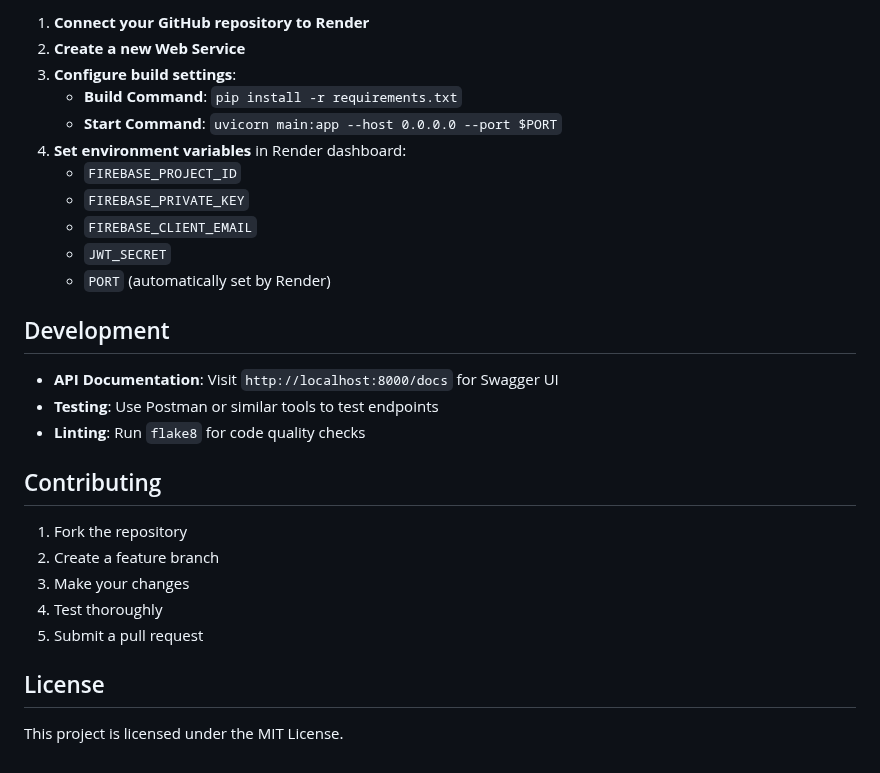
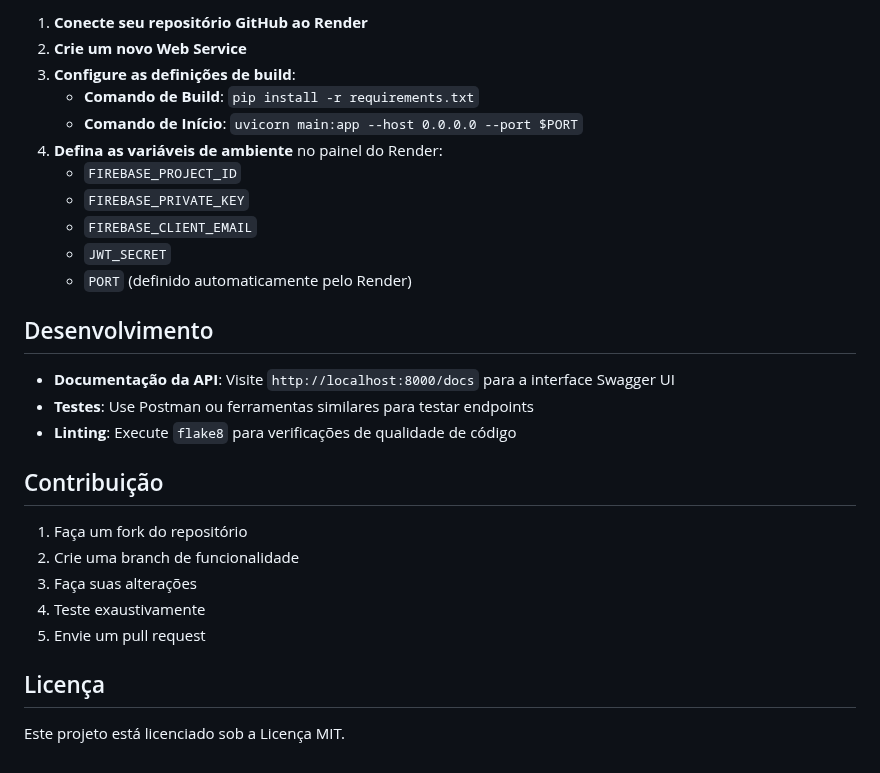
Before and after one commit to luccasilva2/appQuanta-server, a Markdown page: README.md, the part around one of its changes. GitHub-like rendering.

```diff
--- a/README.md
+++ b/README.md
@@ -165,30 +165,30 @@ final response = await http.post(
 
-1. **Connect your GitHub repository to Render**
-2. **Create a new Web Service**
-3. **Configure build settings**:
-   - **Build Command**: `pip install -r requirements.txt`
-   - **Start Command**: `uvicorn main:app --host 0.0.0.0 --port $PORT`
-4. **Set environment variables** in Render dashboard:
+1. **Conecte seu repositório GitHub ao Render**
+2. **Crie um novo Web Service**
+3. **Configure as definições de build**:
+   - **Comando de Build**: `pip install -r requirements.txt`
+   - **Comando de Início**: `uvicorn main:app --host 0.0.0.0 --port $PORT`
+4. **Defina as variáveis de ambiente** no painel do Render:
    - `FIREBASE_PROJECT_ID`
    - `FIREBASE_PRIVATE_KEY`
    - `FIREBASE_CLIENT_EMAIL`
    - `JWT_SECRET`
-   - `PORT` (automatically set by Render)
+   - `PORT` (definido automaticamente pelo Render)
 
-## Development
+## Desenvolvimento
 
-- **API Documentation**: Visit `http://localhost:8000/docs` for Swagger UI
-- **Testing**: Use Postman or similar tools to test endpoints
-- **Linting**: Run `flake8` for code quality checks
+- **Documentação da API**: Visite `http://localhost:8000/docs` para a interface Swagger UI
+- **Testes**: Use Postman ou ferramentas similares para testar endpoints
+- **Linting**: Execute `flake8` para verificações de qualidade de código
 
-## Contributing
+## Contribuição
 
-1. Fork the repository
-2. Create a feature branch
-3. Make your changes
-4. Test thoroughly
-5. Submit a pull request
+1. Faça um fork do repositório
+2. Crie uma branch de funcionalidade
+3. Faça suas alterações
+4. Teste exaustivamente
+5. Envie um pull request
 
-## License
+## Licença
 
-This project is licensed under the MIT License.
+Este projeto está licenciado sob a Licença MIT.
```
Also changed, not shown: other parts of README.md (+66 -66 lines).
